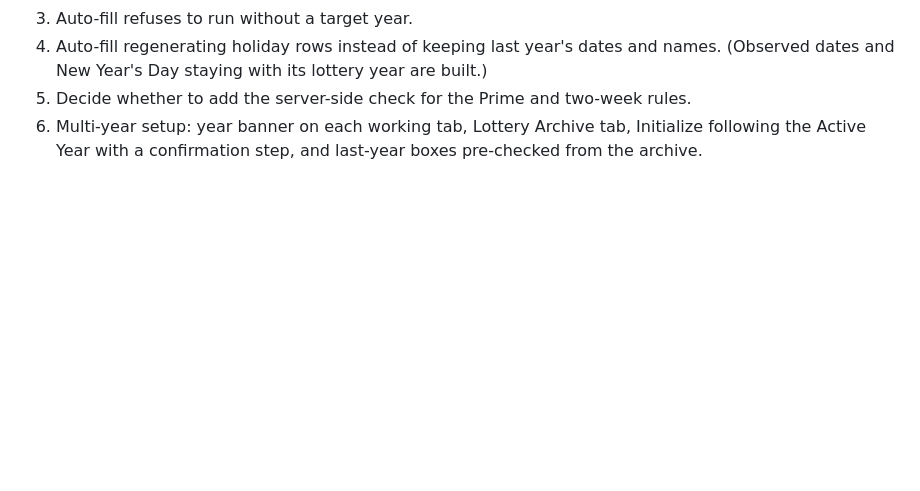
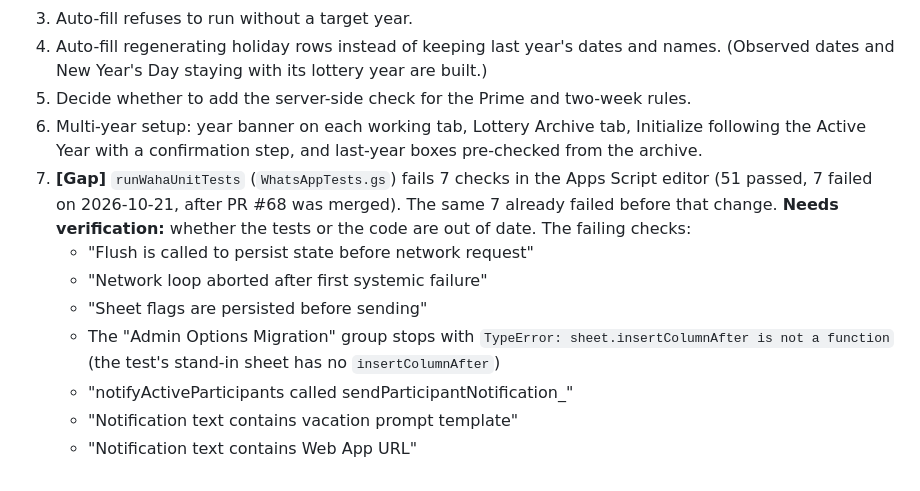
Before and after one commit to Wakeboardsam/ReVamped-Vacation-Lotto, a Markdown page: README.md, the part around the change. Drawn GitHub-style; blank space fills up the shorter version.

Commit message:
List the failing WAHA unit tests as an open item in the README
Co-Authored-By: Claude Opus 5.5 (1M context) <noreply@anthropic.com>
Claude-Session: https://claude.ai/code/session_01XLau76WbjfEZfH4fwzPf2t

```diff
--- a/README.md
+++ b/README.md
@@ -139,3 +139,11 @@ Approved changes still to build. See the 2026-10-20 decision log entry.
 4. Auto-fill regenerating holiday rows instead of keeping last year's dates and names. (Observed dates and New Year's Day staying with its lottery year are built.)
 5. Decide whether to add the server-side check for the Prime and two-week rules.
 6. Multi-year setup: year banner on each working tab, Lottery Archive tab, Initialize following the Active Year with a confirmation step, and last-year boxes pre-checked from the archive.
+7. **[Gap]** `runWahaUnitTests` (`WhatsAppTests.gs`) fails 7 checks in the Apps Script editor (51 passed, 7 failed on 2026-10-21, after PR #68 was merged). The same 7 already failed before that change. **Needs verification:** whether the tests or the code are out of date. The failing checks:
+   - "Flush is called to persist state before network request"
+   - "Network loop aborted after first systemic failure"
+   - "Sheet flags are persisted before sending"
+   - The "Admin Options Migration" group stops with `TypeError: sheet.insertColumnAfter is not a function` (the test's stand-in sheet has no `insertColumnAfter`)
+   - "notifyActiveParticipants called sendParticipantNotification_"
+   - "Notification text contains vacation prompt template"
+   - "Notification text contains Web App URL"
```
